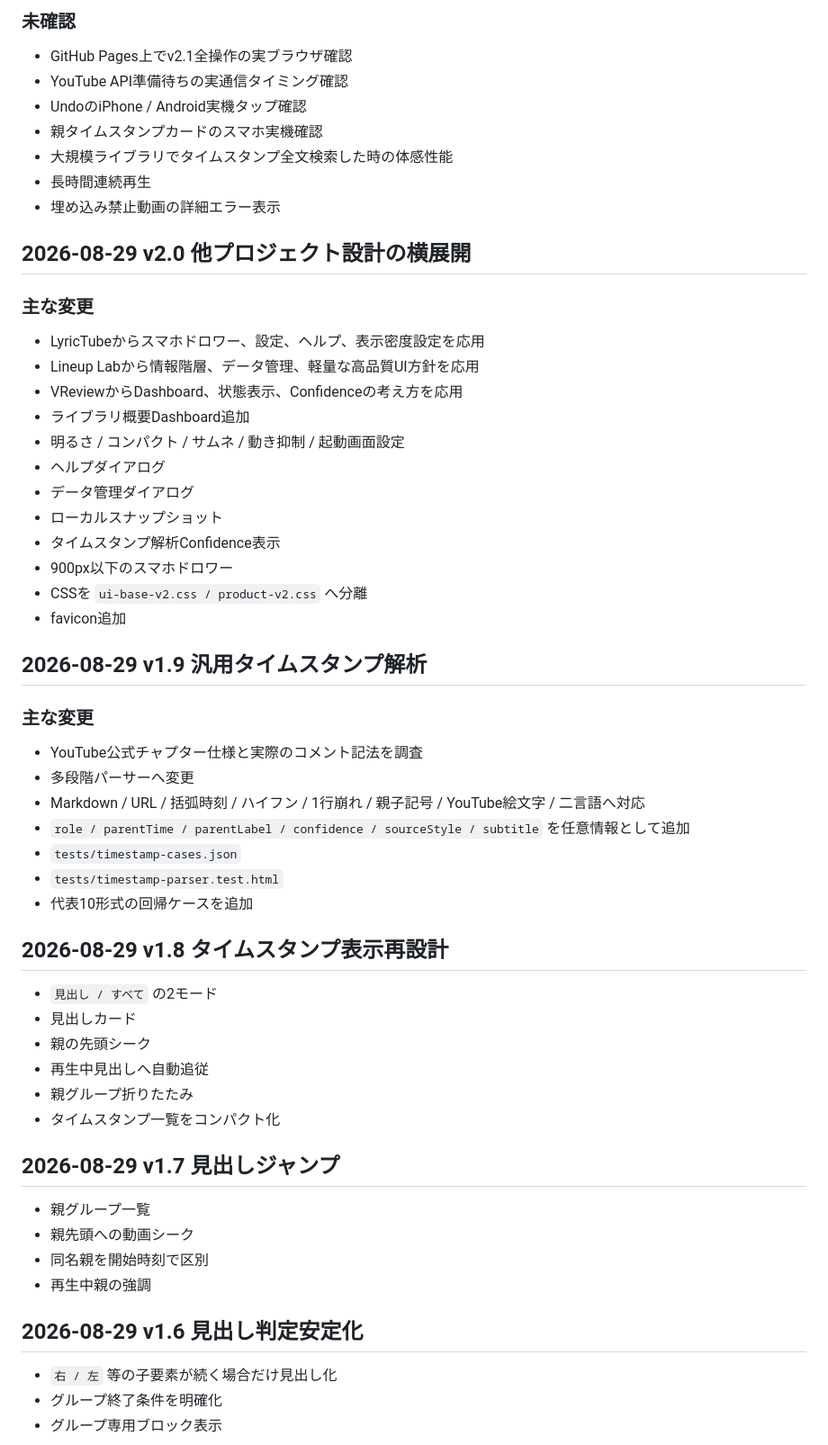
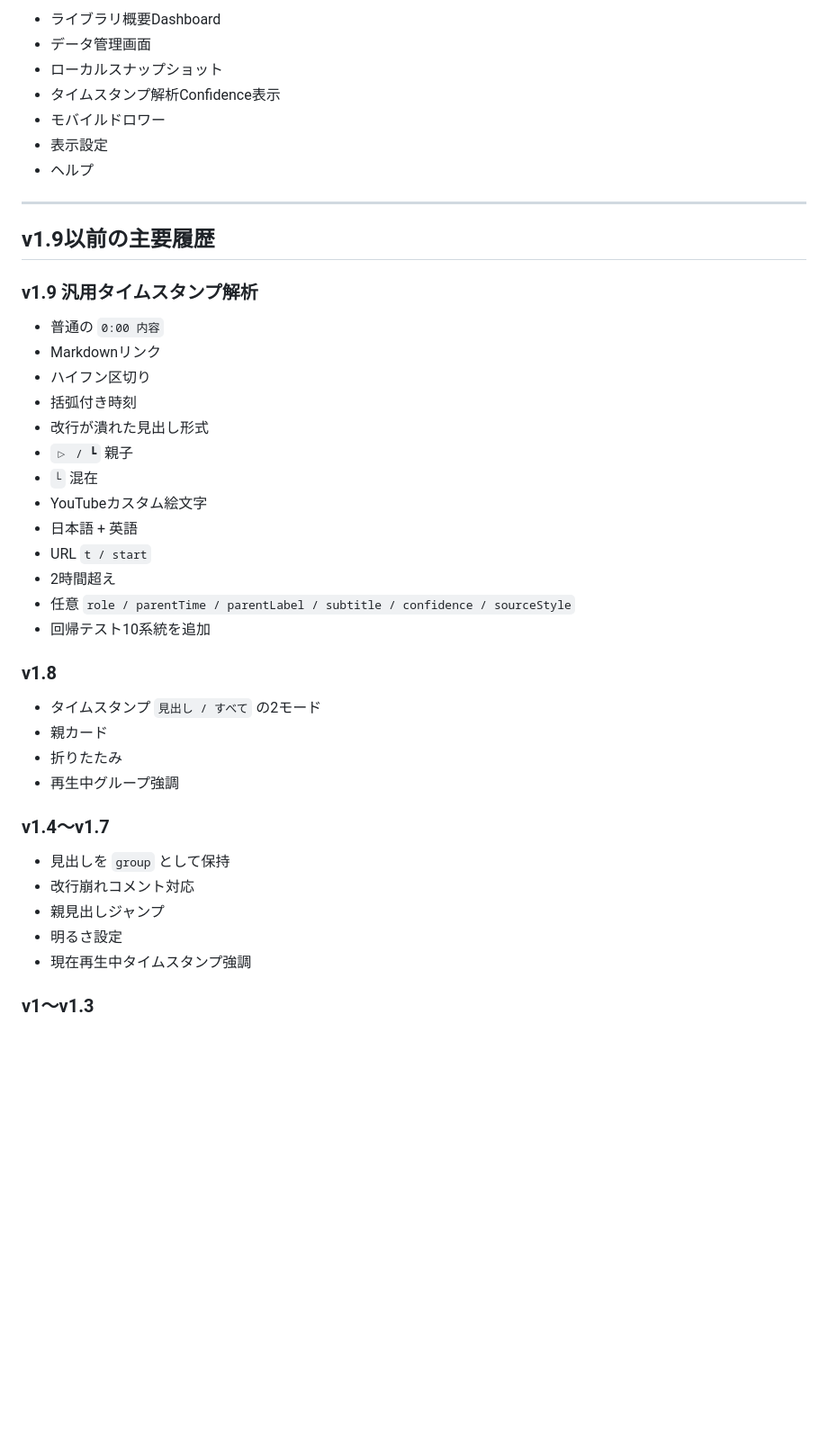
Before and after one commit to EliteMay/ar, a Markdown page: 作業報告書.md, the part around one of its changes. Shown at 90% size. Drawn GitHub-style; blank space fills up the shorter version.

```diff
--- a/作業報告書.md
+++ b/作業報告書.md
@@ -157,62 +168,46 @@ v2.1は既存保存形式を変更せず、既存機能の外側に品質レイ
 
-### 未確認
-
-- GitHub Pages上でv2.1全操作の実ブラウザ確認
-- YouTube API準備待ちの実通信タイミング確認
-- UndoのiPhone / Android実機タップ確認
-- 親タイムスタンプカードのスマホ実機確認
-- 大規模ライブラリでタイムスタンプ全文検索した時の体感性能
-- 長時間連続再生
-- 埋め込み禁止動画の詳細エラー表示
-
-## 2026-08-29 v2.0 他プロジェクト設計の横展開
-
-### 主な変更
-
-- LyricTubeからスマホドロワー、設定、ヘルプ、表示密度設定を応用
-- Lineup Labから情報階層、データ管理、軽量な高品質UI方針を応用
-- VReviewからDashboard、状態表示、Confidenceの考え方を応用
-- ライブラリ概要Dashboard追加
-- 明るさ / コンパクト / サムネ / 動き抑制 / 起動画面設定
-- ヘルプダイアログ
-- データ管理ダイアログ
+- ライブラリ概要Dashboard
+- データ管理画面
 - ローカルスナップショット
 - タイムスタンプ解析Confidence表示
-- 900px以下のスマホドロワー
-- CSSを `ui-base-v2.css / product-v2.css` へ分離
-- favicon追加
+- モバイルドロワー
+- 表示設定
+- ヘルプ
 
-## 2026-08-29 v1.9 汎用タイムスタンプ解析
+---
 
-### 主な変更
+## v1.9以前の主要履歴
 
-- YouTube公式チャプター仕様と実際のコメント記法を調査
-- 多段階パーサーへ変更
-- Markdown / URL / 括弧時刻 / ハイフン / 1行崩れ / 親子記号 / YouTube絵文字 / 二言語へ対応
-- `role / parentTime / parentLabel / confidence / sourceStyle / subtitle` を任意情報として追加
-- `tests/timestamp-cases.json`
-- `tests/timestamp-parser.test.html`
-- 代表10形式の回帰ケースを追加
+### v1.9 汎用タイムスタンプ解析
 
-## 2026-08-29 v1.8 タイムスタンプ表示再設計
+- 普通の `0:00 内容`
+- Markdownリンク
+- ハイフン区切り
+- 括弧付き時刻
+- 改行が潰れた見出し形式
+- `▷ / ┗` 親子
+- `└` 混在
+- YouTubeカスタム絵文字
+- 日本語 + 英語
+- URL `t / start`
+- 2時間超え
+- 任意 `role / parentTime / parentLabel / subtitle / confidence / sourceStyle`
+- 回帰テスト10系統を追加
 
-- `見出し / すべて` の2モード
-- 見出しカード
-- 親の先頭シーク
-- 再生中見出しへ自動追従
-- 親グループ折りたたみ
-- タイムスタンプ一覧をコンパクト化
+### v1.8
 
-## 2026-08-29 v1.7 見出しジャンプ
+- タイムスタンプ `見出し / すべて` の2モード
+- 親カード
+- 折りたたみ
+- 再生中グループ強調
 
-- 親グループ一覧
-- 親先頭への動画シーク
-- 同名親を開始時刻で区別
-- 再生中親の強調
+### v1.4〜v1.7
 
-## 2026-08-29 v1.6 見出し判定安定化
+- 見出しを `group` として保持
+- 改行崩れコメント対応
+- 親見出しジャンプ
+- 明るさ設定
+- 現在再生中タイムスタンプ強調
 
-- `右 / 左` 等の子要素が続く場合だけ見出し化
-- グループ終了条件を明確化
-- グループ専用ブロック表示
+### v1〜v1.3
 
```
Also changed, not shown: other parts of 作業報告書.md (+154 -175 lines).
